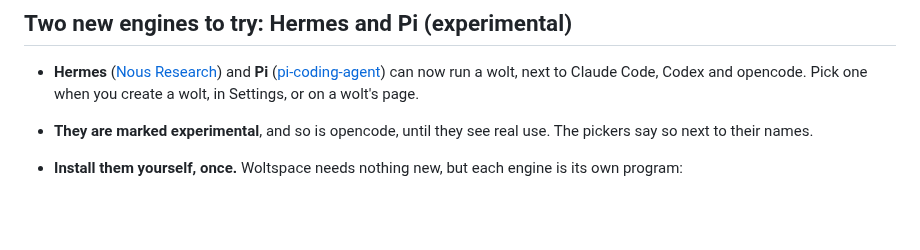
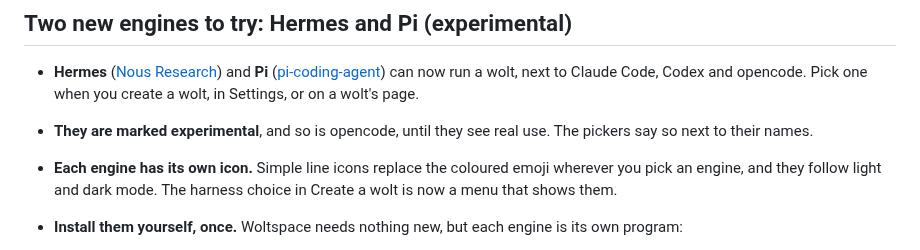
Before and after one commit to jerpint/woltspace, a Markdown page: docs/release-notes.md, the part around the change. GitHub-like rendering; blank space fills up the shorter version.

Commit message:
Release notes: engine icons ship with #526
Co-Authored-By: Claude Opus 5.5 <noreply@anthropic.com>

```diff
--- a/docs/release-notes.md
+++ b/docs/release-notes.md
@@ -12,6 +12,9 @@ release is required.
   you create a wolt, in Settings, or on a wolt's page.
 - **They are marked experimental**, and so is opencode, until they see real
   use. The pickers say so next to their names.
+- **Each engine has its own icon.** Simple line icons replace the coloured
+  emoji wherever you pick an engine, and they follow light and dark mode. The
+  harness choice in Create a wolt is now a menu that shows them.
 - **Install them yourself, once.** Woltspace needs nothing new, but each engine
   is its own program:
   - Hermes: `uv tool install hermes-agent`
```
